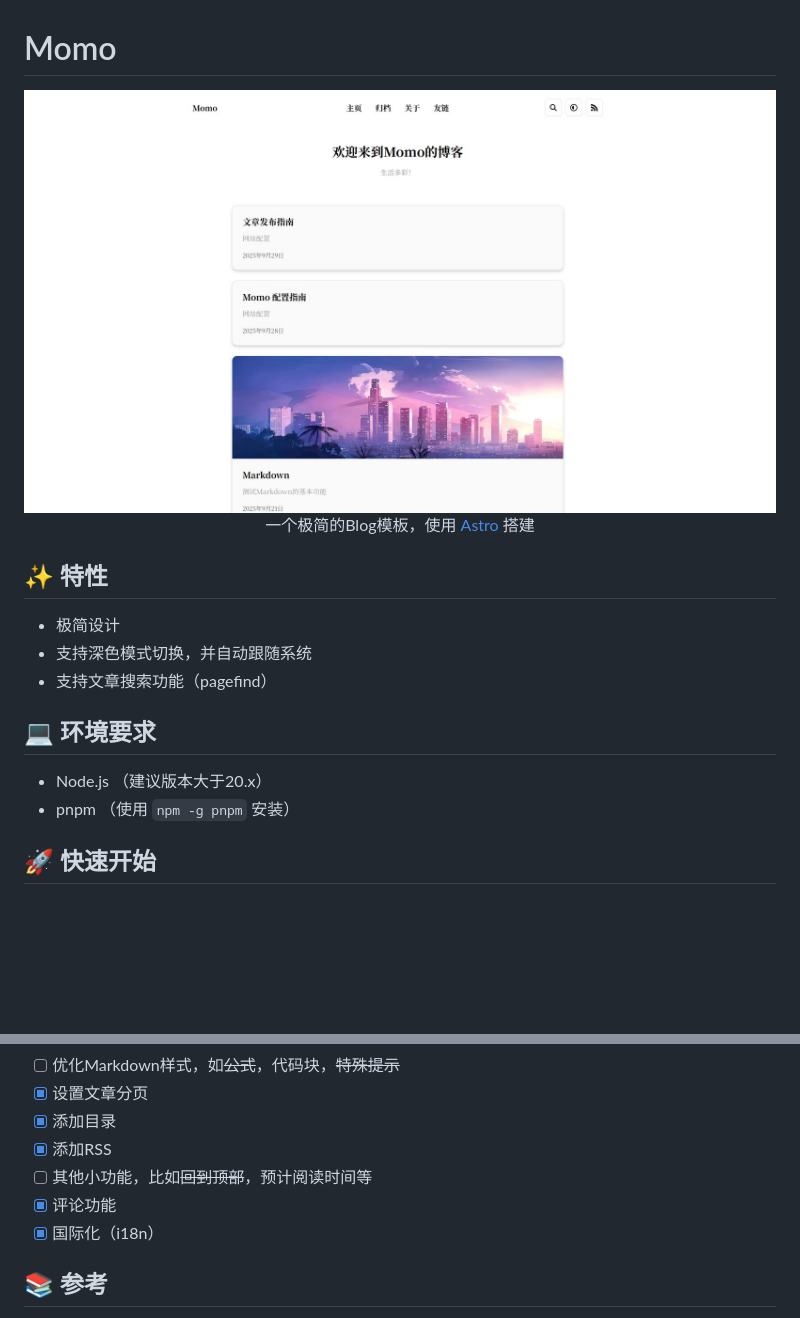
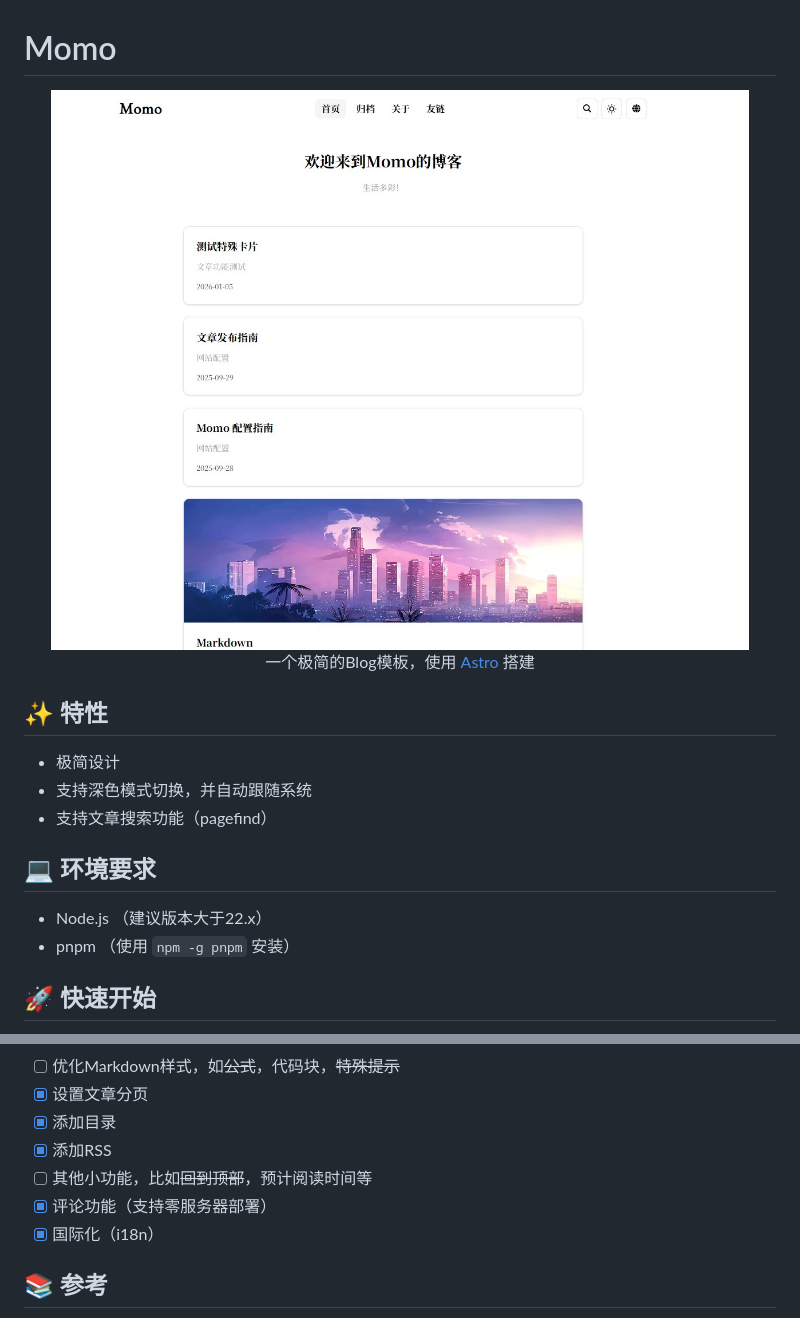
Before and after one commit to Motues/Momo, a Markdown page: README.md, 2 parts joined by grey strips. Drawn GitHub-style; pictures changed too: doc/images/index-light.jpg; blank space fills up the shorter version.

Commit message:
docs(README): 添加评论系统的介绍

```diff
--- a/README.md
+++ b/README.md
@@ -14,7 +14,7 @@
 
 ## 💻 环境要求
 
-* Node.js （建议版本大于20.x）
+* Node.js （建议版本大于22.x）
 * pnpm （使用 `npm -g pnpm` 安装）
 
 ## 🚀 快速开始
@@ -54,7 +54,7 @@
 - [x] 添加目录
 - [x] 添加RSS
 - [ ] 其他小功能，比如~~回到顶部~~，预计阅读时间等
-- [x] 评论功能
+- [x] 评论功能（支持零服务器部署）
 - [x] 国际化（i18n）
 
 ## 📚 参考
```
Also changed, not shown: other parts of README.md (+1 -0 lines), 1 other file.
